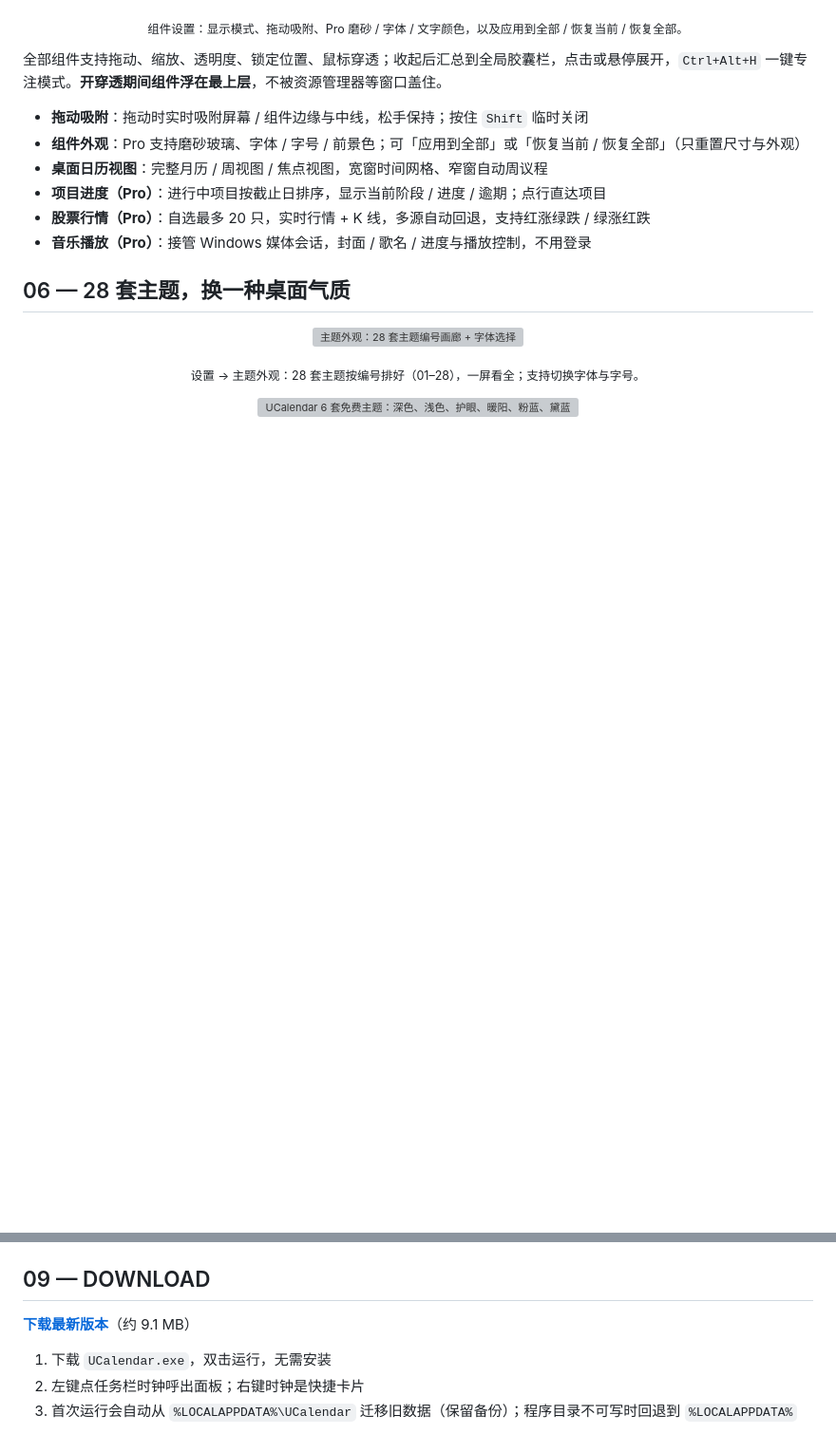
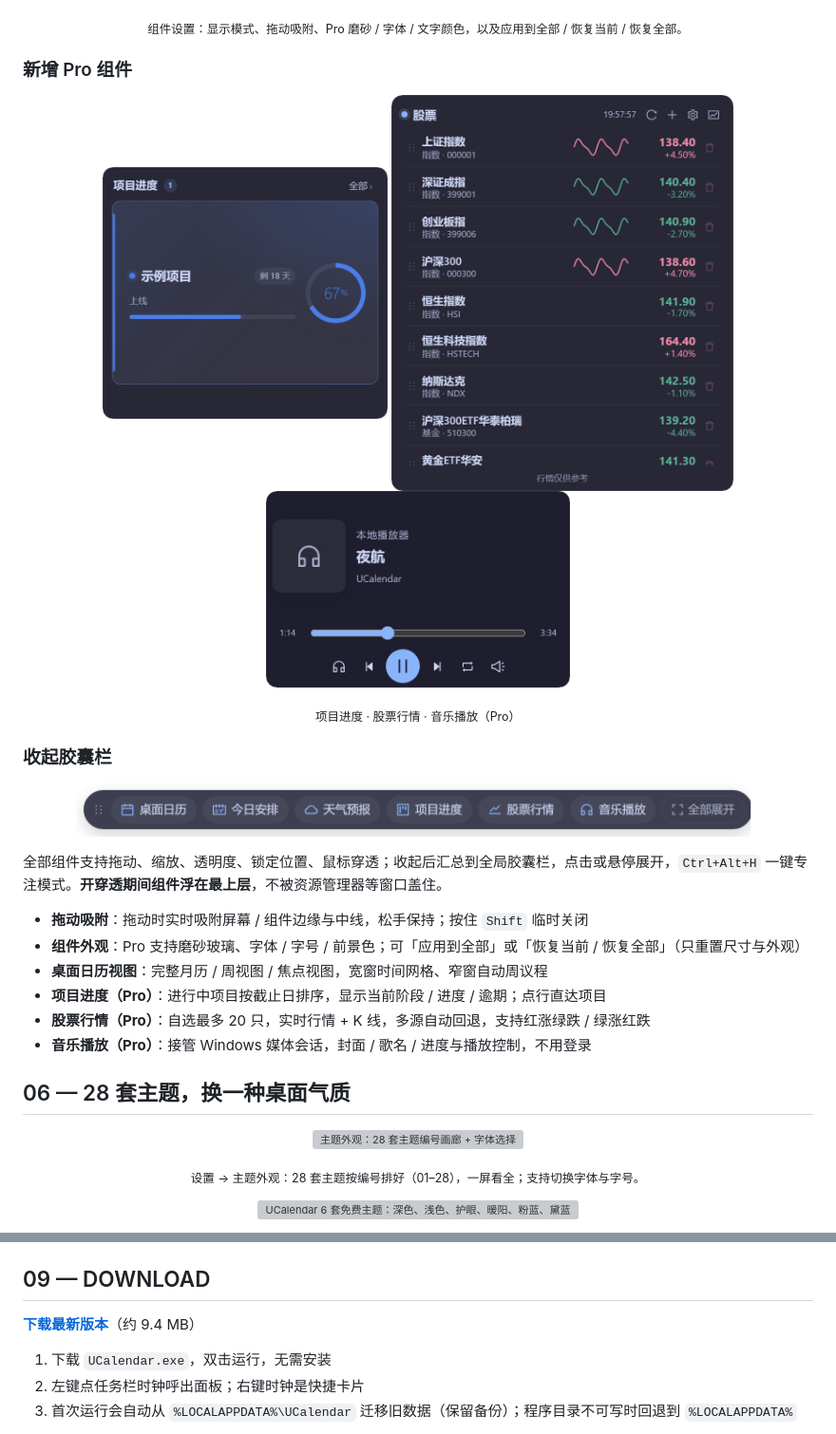
Before and after one commit to tobaba/UCalendar, a Markdown page: README.md, 2 parts joined by grey strips. Shown at 95% size. GitHub-like rendering; pictures changed too: assets/readme/capsule.png (added), assets/readme/music.png (added), assets/readme/project.png (added); blank space fills up the shorter version; grey boxes are pictures that could not be loaded.

Commit message:
docs: README 更新 12 组件截图与胶囊栏

```diff
--- a/README.md
+++ b/README.md
@@ -100,6 +100,22 @@
 
 <p align="center"><sub>组件设置：显示模式、拖动吸附、Pro 磨砂 / 字体 / 文字颜色，以及应用到全部 / 恢复当前 / 恢复全部。</sub></p>
 
+### 新增 Pro 组件
+
+<p align="center">
+  <img src="assets/readme/project.png" width="300" alt="项目进度组件：进行中项目、当前阶段、进度环与截止日">
+  <img src="assets/readme/stock.png" width="360" alt="股票行情组件：自选列表、实时行情与 K 线">
+  <img src="assets/readme/music.png" width="320" alt="音乐播放组件：系统媒体会话、封面、进度与播放控制">
+</p>
+
+<p align="center"><sub>项目进度 · 股票行情 · 音乐播放（Pro）</sub></p>
+
+### 收起胶囊栏
+
+<p align="center">
+  <img src="assets/readme/capsule.png" width="720" alt="收起组件汇总胶囊栏：点击或悬停展开，支持拖动排序和全部展开">
+</p>
+
 全部组件支持拖动、缩放、透明度、锁定位置、鼠标穿透；收起后汇总到全局胶囊栏，点击或悬停展开，`Ctrl+Alt+H` 一键专注模式。**开穿透期间组件浮在最上层**，不被资源管理器等窗口盖住。
 
 - **拖动吸附**：拖动时实时吸附屏幕 / 组件边缘与中线，松手保持；按住 `Shift` 临时关闭
@@ -193,7 +209,7 @@ AI：已写入日历
 
 ## 09 — DOWNLOAD
 
-**[下载最新版本](https://github.com/tobaba/UCalendar/releases/latest/download/UCalendar.exe)**（约 9.1 MB）
+**[下载最新版本](https://github.com/tobaba/UCalendar/releases/latest/download/UCalendar.exe)**（约 9.4 MB）
 
 1. 下载 `UCalendar.exe`，双击运行，无需安装
 2. 左键点任务栏时钟呼出面板；右键时钟是快捷卡片
```
Also changed, not shown: other parts of README.md (+1 -1 lines), assets/readme/stats.png, 1 other file.
